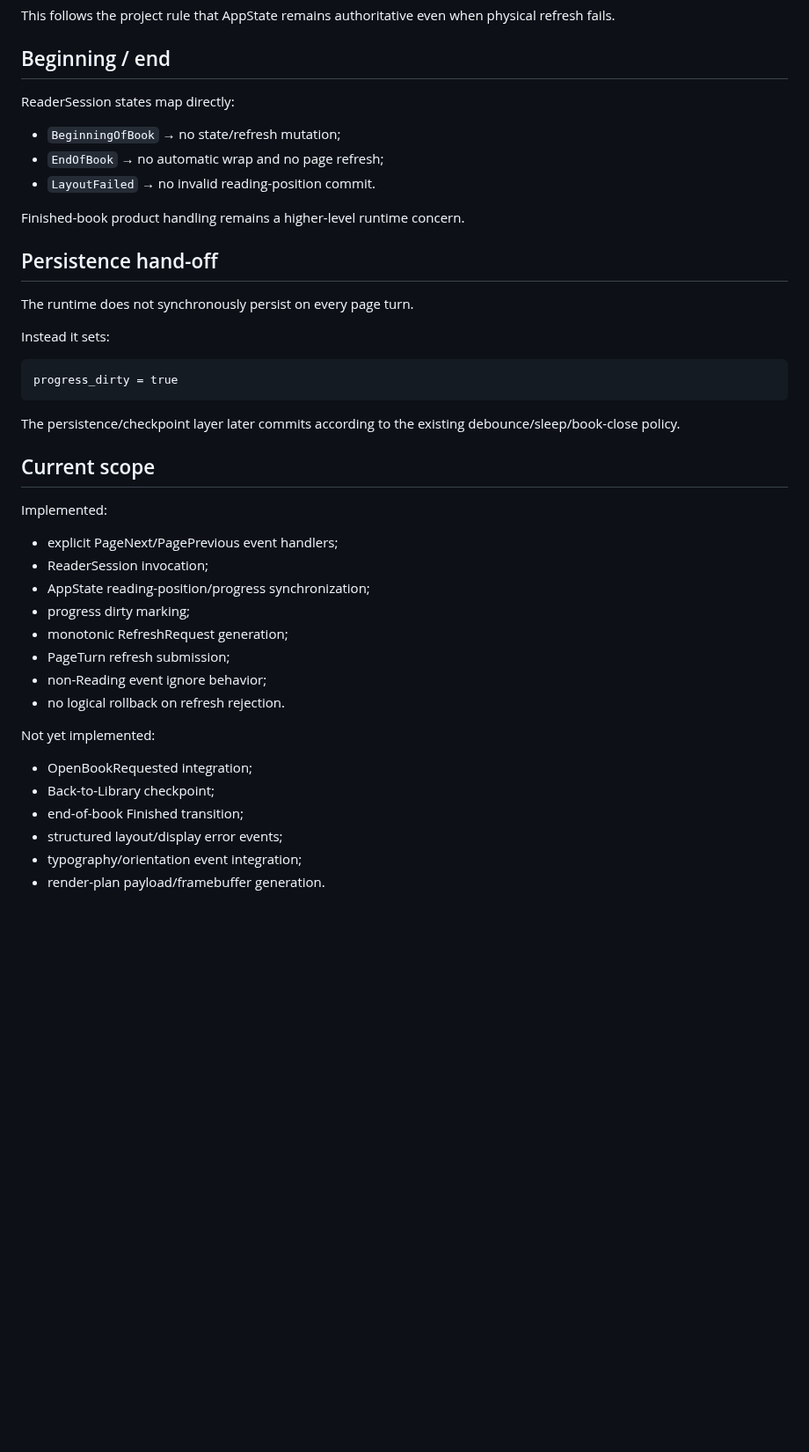
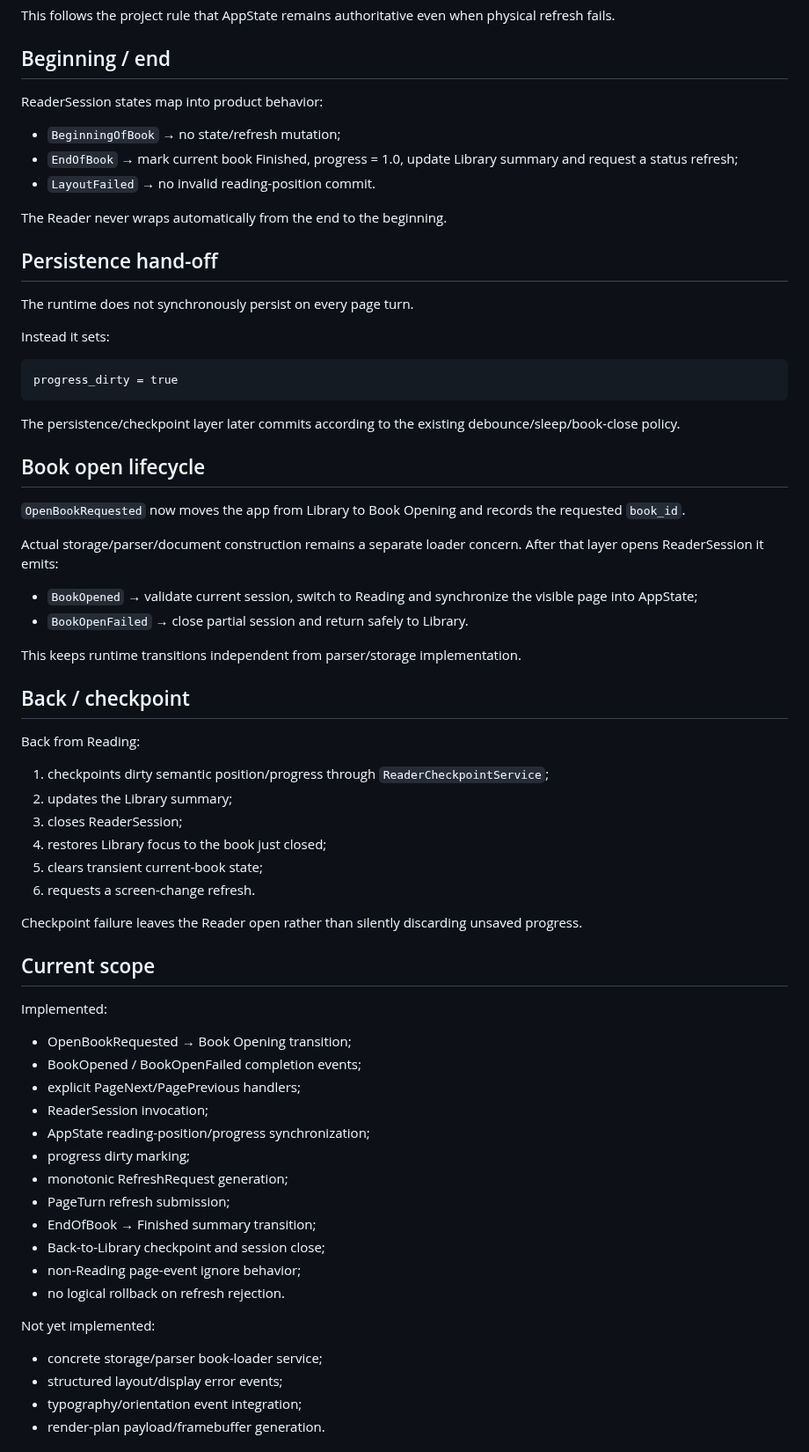
Before and after one commit to raznoglaz1y/enku, a Markdown page: docs/reader-runtime-mvp.md, the part around one of its changes. Shown at 88% size. GitHub-like rendering; blank space fills up the shorter version.

Commit message:
Expand Reader runtime MVP with lifecycle transitions

```diff
--- a/docs/reader-runtime-mvp.md
+++ b/docs/reader-runtime-mvp.md
@@ -62,13 +79,13 @@ This follows the project rule that AppState remains authoritative even when phys
 
 ## Beginning / end
 
-ReaderSession states map directly:
+ReaderSession states map into product behavior:
 
 - `BeginningOfBook` → no state/refresh mutation;
-- `EndOfBook` → no automatic wrap and no page refresh;
+- `EndOfBook` → mark current book Finished, progress = 1.0, update Library summary and request a status refresh;
 - `LayoutFailed` → no invalid reading-position commit.
 
-Finished-book product handling remains a higher-level runtime concern.
+The Reader never wraps automatically from the end to the beginning.
 
 ## Persistence hand-off
 
@@ -82,24 +99,50 @@ progress_dirty = true
 
 The persistence/checkpoint layer later commits according to the existing debounce/sleep/book-close policy.
 
+## Book open lifecycle
+
+`OpenBookRequested` now moves the app from Library to Book Opening and records the requested `book_id`.
+
+Actual storage/parser/document construction remains a separate loader concern. After that layer opens ReaderSession it emits:
+
+- `BookOpened` → validate current session, switch to Reading and synchronize the visible page into AppState;
+- `BookOpenFailed` → close partial session and return safely to Library.
+
+This keeps runtime transitions independent from parser/storage implementation.
+
+## Back / checkpoint
+
+Back from Reading:
+
+1. checkpoints dirty semantic position/progress through `ReaderCheckpointService`;
+2. updates the Library summary;
+3. closes ReaderSession;
+4. restores Library focus to the book just closed;
+5. clears transient current-book state;
+6. requests a screen-change refresh.
+
+Checkpoint failure leaves the Reader open rather than silently discarding unsaved progress.
+
 ## Current scope
 
 Implemented:
 
-- explicit PageNext/PagePrevious event handlers;
+- OpenBookRequested → Book Opening transition;
+- BookOpened / BookOpenFailed completion events;
+- explicit PageNext/PagePrevious handlers;
 - ReaderSession invocation;
 - AppState reading-position/progress synchronization;
 - progress dirty marking;
 - monotonic RefreshRequest generation;
 - PageTurn refresh submission;
-- non-Reading event ignore behavior;
+- EndOfBook → Finished summary transition;
+- Back-to-Library checkpoint and session close;
+- non-Reading page-event ignore behavior;
 - no logical rollback on refresh rejection.
 
 Not yet implemented:
 
-- OpenBookRequested integration;
-- Back-to-Library checkpoint;
-- end-of-book Finished transition;
+- concrete storage/parser book-loader service;
 - structured layout/display error events;
 - typography/orientation event integration;
 - render-plan payload/framebuffer generation.
```
Also changed, not shown: other parts of docs/reader-runtime-mvp.md (+18 -1 lines).
